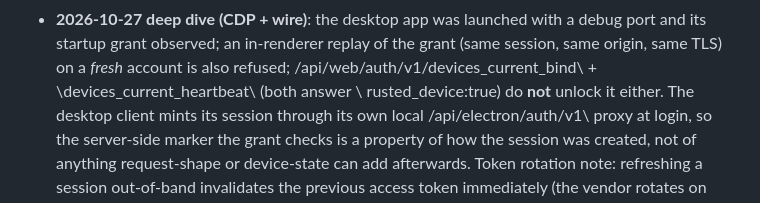
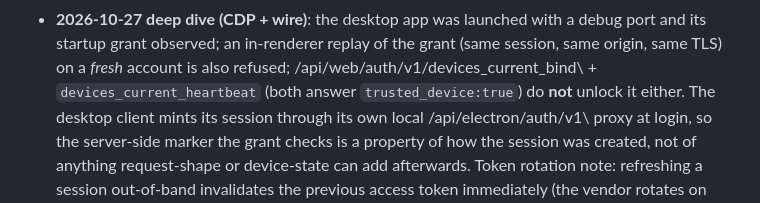
Before and after one commit to Cvencent/client2api, a Markdown page: clients/raccoon/README.md, the part around the change. Rendered like a GitHub page.

Commit message:
docs(raccoon): fix markdown escapes in the deep-dive note

```diff
--- a/clients/raccoon/README.md
+++ b/clients/raccoon/README.md
@@ -535,7 +535,7 @@ Marked honestly rather than asserted:
 - **2026-10-27 deep dive (CDP + wire)**: the desktop app was launched with a debug port and its
   startup grant observed; an in-renderer replay of the grant (same session, same origin, same TLS)
   on a *fresh* account is also refused; \/api/web/auth/v1/devices_current_bind\ +
-  \devices_current_heartbeat\ (both answer \	rusted_device:true\) do **not** unlock it either.
+  `devices_current_heartbeat` (both answer `trusted_device:true`) do **not** unlock it either.
   The desktop client mints its session through its own local
   \/api/electron/auth/v1\ proxy at login, so the server-side marker the grant checks is a property
   of how the session was created, not of anything request-shape or device-state can add afterwards.
```
